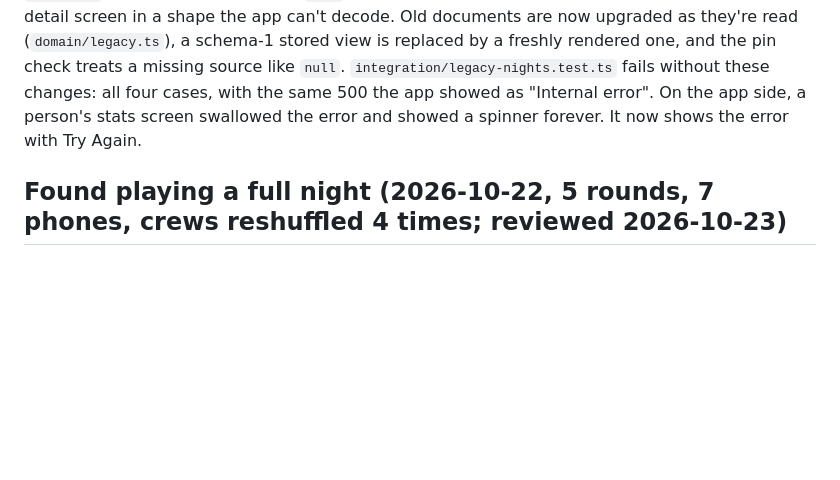
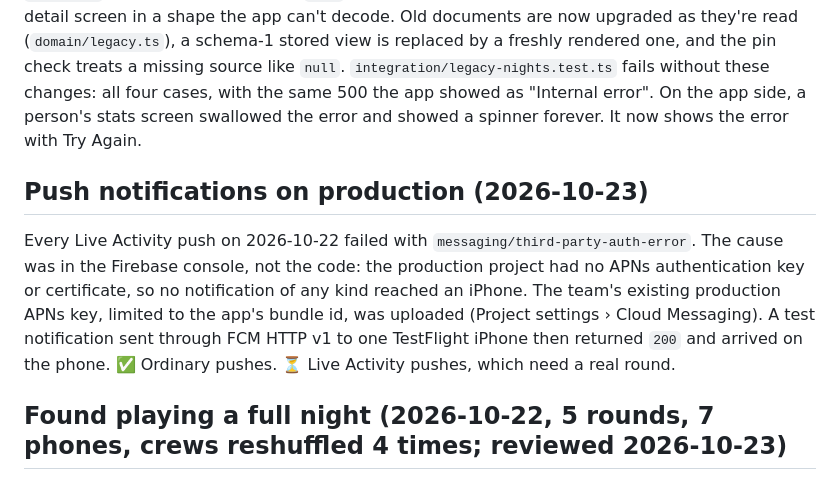
Before and after one commit to JSB2010/manhunt, a Markdown page: docs/test-matrix.md, the part around the change. Rendered like a GitHub page; blank space fills up the shorter version.

```diff
--- a/docs/test-matrix.md
+++ b/docs/test-matrix.md
@@ -54,6 +54,10 @@ Legend: ✅ automated and passing · 🟡 partially covered / simulator only ·
 ## Found in production (2026-10-22)
 
 Nights recorded before crews v2 were never migrated. The current code crashed on them. For an account with such a night, `GET /v1/sessions` returned 500, because the old crews have `operatorUid` instead of `operatorUids`. So did person stats, because the old rounds have no `operatorsByTeam`. Night analytics, export and delete-my-data broke on the same nights. Delete-my-data would also have left the hider's pins unredacted in `pings/p{index}`: those pins have no `sourceUid`, and the check required `null`. Their stored views (schema 1) came back to a night's detail screen in a shape the app can't decode. Old documents are now upgraded as they're read (`domain/legacy.ts`), a schema-1 stored view is replaced by a freshly rendered one, and the pin check treats a missing source like `null`. `integration/legacy-nights.test.ts` fails without these changes: all four cases, with the same 500 the app showed as "Internal error". On the app side, a person's stats screen swallowed the error and showed a spinner forever. It now shows the error with Try Again.
+
+## Push notifications on production (2026-10-23)
+
+Every Live Activity push on 2026-10-22 failed with `messaging/third-party-auth-error`. The cause was in the Firebase console, not the code: the production project had no APNs authentication key or certificate, so no notification of any kind reached an iPhone. The team's existing production APNs key, limited to the app's bundle id, was uploaded (Project settings › Cloud Messaging). A test notification sent through FCM HTTP v1 to one TestFlight iPhone then returned `200` and arrived on the phone. ✅ Ordinary pushes. ⏳ Live Activity pushes, which need a real round.
 
 ## Found playing a full night (2026-10-22, 5 rounds, 7 phones, crews reshuffled 4 times; reviewed 2026-10-23)
 
```
Also changed, not shown: docs/deployment.md (+1 -1 lines), docs/release-prod.md (+3 -1 lines).
